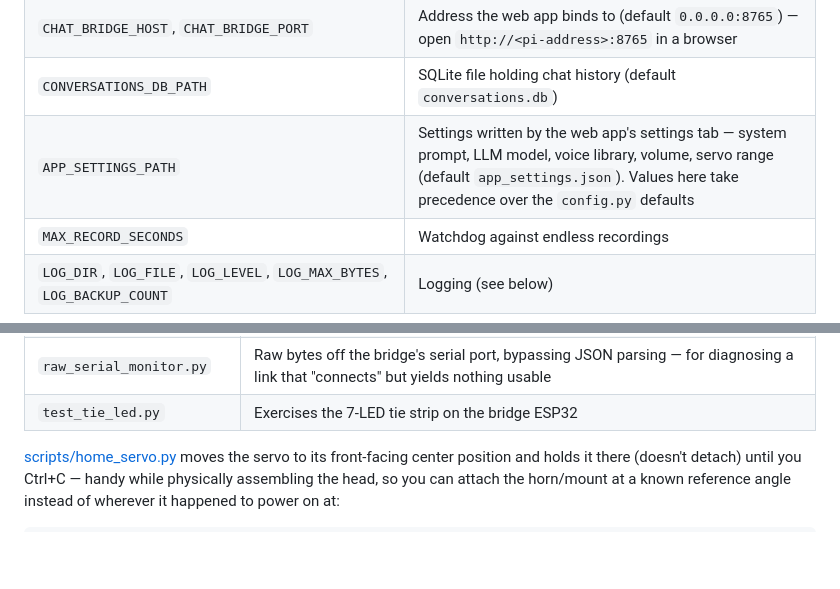
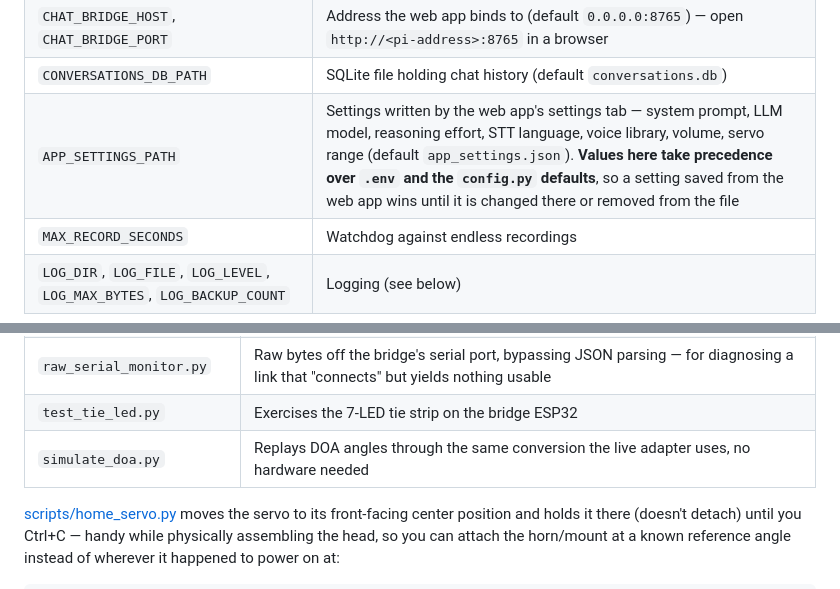
Before and after one commit to MarcusReiners/ReadTheRoom, a Markdown page: README.md, 2 parts joined by grey strips. Rendered like a GitHub page; blank space fills up the shorter version.

```diff
--- a/README.md
+++ b/README.md
@@ -131,7 +135,7 @@ All settings live in [config.py](config.py) and are read from environment variab
 | `RADAR_PROVIDER`, `RADAR_SERIAL_PORT`, `RADAR_SERIAL_BAUD` | `ld2450` (read radar data relayed by the bridge ESP32 over USB serial) \| `dummy`; the bridge's serial device (default `/dev/ttyUSB0`); baud rate (default `115200`) |
 | `CHAT_BRIDGE_HOST`, `CHAT_BRIDGE_PORT` | Address the web app binds to (default `0.0.0.0:8765`) — open `http://<pi-address>:8765` in a browser |
 | `CONVERSATIONS_DB_PATH` | SQLite file holding chat history (default `conversations.db`) |
-| `APP_SETTINGS_PATH` | Settings written by the web app's settings tab — system prompt, LLM model, voice library, volume, servo range (default `app_settings.json`). Values here take precedence over the `config.py` defaults |
+| `APP_SETTINGS_PATH` | Settings written by the web app's settings tab — system prompt, LLM model, reasoning effort, STT language, voice library, volume, servo range (default `app_settings.json`). **Values here take precedence over `.env` and the `config.py` defaults**, so a setting saved from the web app wins until it is changed there or removed from the file |
 | `MAX_RECORD_SECONDS` | Watchdog against endless recordings |
 | `LOG_DIR`, `LOG_FILE`, `LOG_LEVEL`, `LOG_MAX_BYTES`, `LOG_BACKUP_COUNT` | Logging (see below) |
 
@@ -175,6 +183,7 @@ Other scripts, roughly in the order you'd reach for them:
 | `check_stale_targets.py` | Reports how long radar targets sit frozen, to check whether the firmware's ghost filter is erasing real, motionless people |
 | `raw_serial_monitor.py` | Raw bytes off the bridge's serial port, bypassing JSON parsing — for diagnosing a link that "connects" but yields nothing usable |
 | `test_tie_led.py` | Exercises the 7-LED tie strip on the bridge ESP32 |
+| `simulate_doa.py` | Replays DOA angles through the same conversion the live adapter uses, no hardware needed |
 
 [scripts/home_servo.py](scripts/home_servo.py) moves the servo to its front-facing center position and holds it there (doesn't detach) until you Ctrl+C — handy while physically assembling the head, so you can attach the horn/mount at a known reference angle instead of wherever it happened to power on at:
 
```
Also changed, not shown: other parts of README.md (+11 -3 lines).
